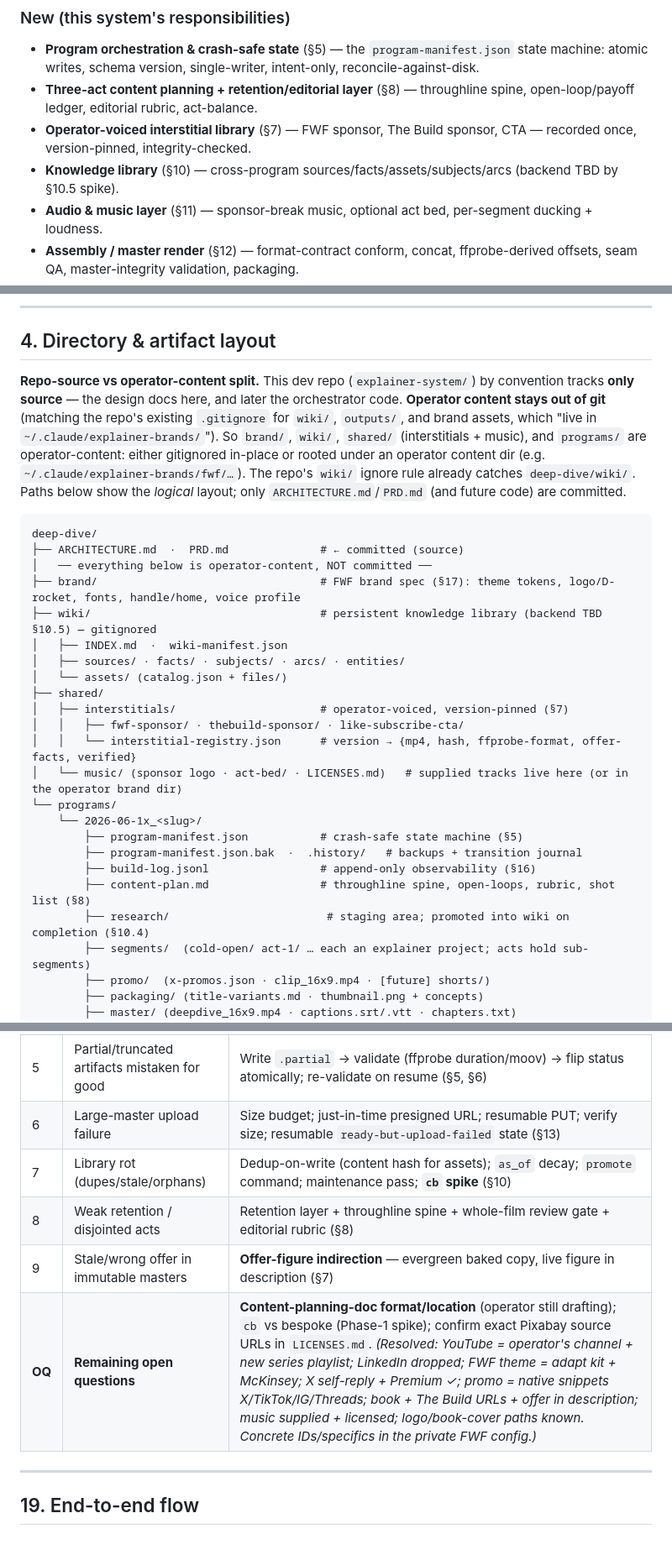
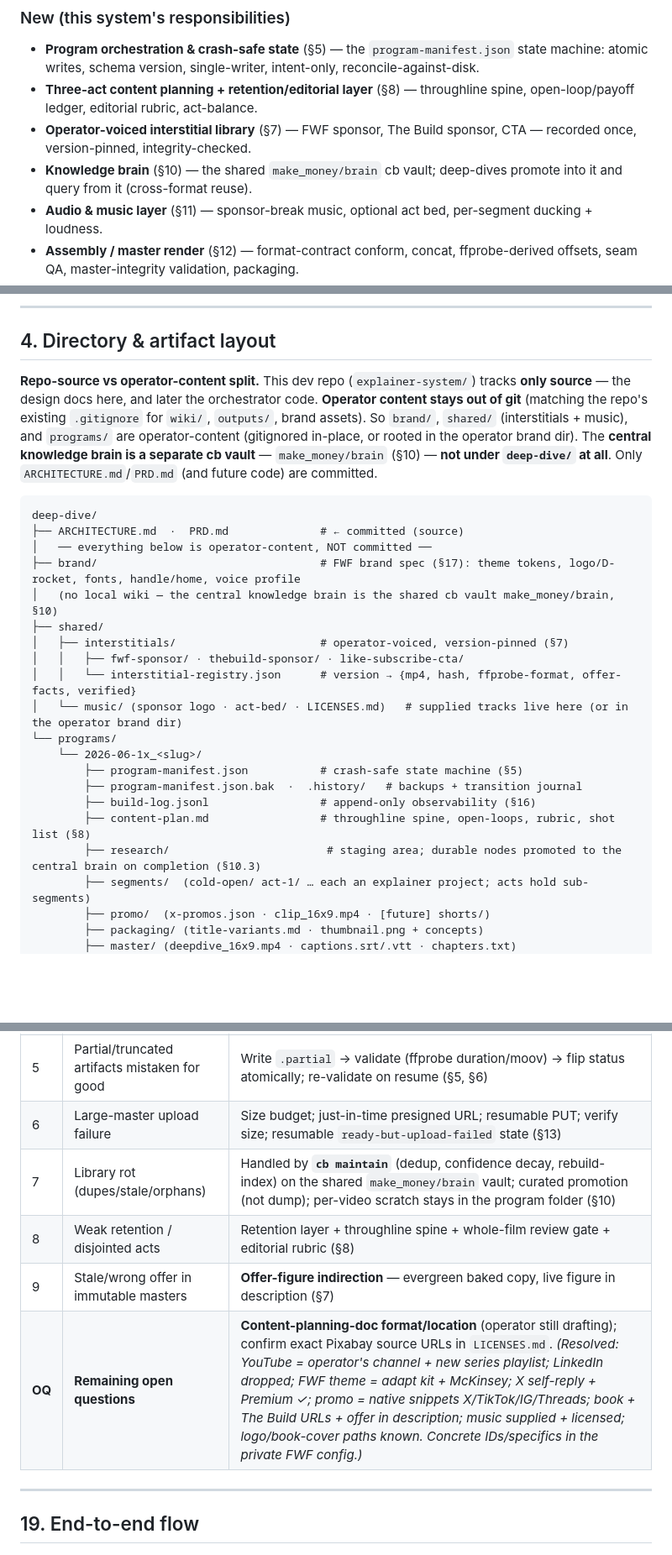
Before and after one commit to nemock/video-explainer-system, a Markdown page: deep-dive/ARCHITECTURE.md, 3 parts joined by grey strips. Shown at 84% size. Rendered like a GitHub page; blank space fills up the shorter version.

````diff
--- a/deep-dive/ARCHITECTURE.md
+++ b/deep-dive/ARCHITECTURE.md
@@ -70,7 +70,7 @@ This delivers the four properties the operator asked for:
 - **Program orchestration & crash-safe state** (§5) — the `program-manifest.json` state machine: atomic writes, schema version, single-writer, intent-only, reconcile-against-disk.
 - **Three-act content planning + retention/editorial layer** (§8) — throughline spine, open-loop/payoff ledger, editorial rubric, act-balance.
 - **Operator-voiced interstitial library** (§7) — FWF sponsor, The Build sponsor, CTA — recorded once, version-pinned, integrity-checked.
-- **Knowledge library** (§10) — cross-program sources/facts/assets/subjects/arcs (backend TBD by §10.5 spike).
+- **Knowledge brain** (§10) — the shared `make_money/brain` cb vault; deep-dives promote into it and query from it (cross-format reuse).
 - **Audio & music layer** (§11) — sponsor-break music, optional act bed, per-segment ducking + loudness.
 - **Assembly / master render** (§12) — format-contract conform, concat, ffprobe-derived offsets, seam QA, master-integrity validation, packaging.
 - **Long-form publishing** (§13) — FWF channel, hardened large-file upload, chapters, end screens/cards/playlists.
@@ -107,17 +107,14 @@ The **cold open is mandatory** (§8.5): a 10–20s hook stating the payoff/stake
 
 ## 4. Directory & artifact layout
 
-**Repo-source vs operator-content split.** This dev repo (`explainer-system/`) by convention tracks **only source** — the design docs here, and later the orchestrator code. **Operator content stays out of git** (matching the repo's existing `.gitignore` for `wiki/`, `outputs/`, and brand assets, which "live in `~/.claude/explainer-brands/`"). So `brand/`, `wiki/`, `shared/` (interstitials + music), and `programs/` are operator-content: either gitignored in-place or rooted under an operator content dir (e.g. `~/.claude/explainer-brands/fwf/…`). The repo's `wiki/` ignore rule already catches `deep-dive/wiki/`. Paths below show the *logical* layout; only `ARCHITECTURE.md`/`PRD.md` (and future code) are committed.
+**Repo-source vs operator-content split.** This dev repo (`explainer-system/`) tracks **only source** — the design docs here, and later the orchestrator code. **Operator content stays out of git** (matching the repo's existing `.gitignore` for `wiki/`, `outputs/`, brand assets). So `brand/`, `shared/` (interstitials + music), and `programs/` are operator-content (gitignored in-place, or rooted in the operator brand dir). The **central knowledge brain is a separate cb vault** — `make_money/brain` (§10) — **not under `deep-dive/` at all**. Only `ARCHITECTURE.md`/`PRD.md` (and future code) are committed.
 
 ```
 deep-dive/
 ├── ARCHITECTURE.md  ·  PRD.md              # ← committed (source)
 │   ── everything below is operator-content, NOT committed ──
 ├── brand/                                  # FWF brand spec (§17): theme tokens, logo/D-rocket, fonts, handle/home, voice profile
-├── wiki/                                   # persistent knowledge library (backend TBD §10.5) — gitignored
-│   ├── INDEX.md  ·  wiki-manifest.json
-│   ├── sources/ · facts/ · subjects/ · arcs/ · entities/
-│   └── assets/ (catalog.json + files/)
+│   (no local wiki — the central knowledge brain is the shared cb vault make_money/brain, §10)
 ├── shared/
 │   ├── interstitials/                      # operator-voiced, version-pinned (§7)
 │   │   ├── fwf-sponsor/ · thebuild-sponsor/ · like-subscribe-cta/
@@ -129,7 +126,7 @@ deep-dive/
         ├── program-manifest.json.bak  ·  .history/   # backups + transition journal
         ├── build-log.jsonl                 # append-only observability (§16)
         ├── content-plan.md                 # throughline spine, open-loops, rubric, shot list (§8)
-        ├── research/                        # staging area; promoted into wiki on completion (§10.4)
+        ├── research/                        # staging area; durable nodes promoted to the central brain on completion (§10.3)
         ├── segments/  (cold-open/ act-1/ … each an explainer project; acts hold sub-segments)
         ├── promo/  (x-promos.json · clip_16x9.mp4 · [future] shorts/)
         ├── packaging/ (title-variants.md · thumbnail.png + concepts)
@@ -426,10 +430,10 @@ A single source of truth at `deep-dive/brand/` (`brand.json` + `brand.md`) read
 | 4 | Manifest / catalog corruption | Atomic writes + `.bak` + journal + `schema_version`; single-writer; reconcile-against-disk (§5) |
 | 5 | Partial/truncated artifacts mistaken for good | Write `.partial` → validate (ffprobe duration/moov) → flip status atomically; re-validate on resume (§5, §6) |
 | 6 | Large-master upload failure | Size budget; just-in-time presigned URL; resumable PUT; verify size; resumable `ready-but-upload-failed` state (§13) |
-| 7 | Library rot (dupes/stale/orphans) | Dedup-on-write (content hash for assets); `as_of` decay; `promote` command; maintenance pass; **`cb` spike** (§10) |
+| 7 | Library rot (dupes/stale/orphans) | Handled by **`cb maintain`** (dedup, confidence decay, rebuild-index) on the shared `make_money/brain` vault; curated promotion (not dump); per-video scratch stays in the program folder (§10) |
 | 8 | Weak retention / disjointed acts | Retention layer + throughline spine + whole-film review gate + editorial rubric (§8) |
 | 9 | Stale/wrong offer in immutable masters | **Offer-figure indirection** — evergreen baked copy, live figure in description (§7) |
-| **OQ** | **Remaining open questions** | **Content-planning-doc format/location** (operator still drafting); `cb` vs bespoke (Phase-1 spike); confirm exact Pixabay source URLs in `LICENSES.md`. *(Resolved: YouTube = operator's channel + new series playlist; LinkedIn dropped; FWF theme = adapt kit + McKinsey; X self-reply + Premium ✓; promo = native snippets X/TikTok/IG/Threads; book + The Build URLs + offer in description; music supplied + licensed; logo/book-cover paths known. Concrete IDs/specifics in the private FWF config.)* |
+| **OQ** | **Remaining open questions** | **Content-planning-doc format/location** (operator still drafting); confirm exact Pixabay source URLs in `LICENSES.md`. *(Resolved: YouTube = operator's channel + new series playlist; LinkedIn dropped; FWF theme = adapt kit + McKinsey; X self-reply + Premium ✓; promo = native snippets X/TikTok/IG/Threads; book + The Build URLs + offer in description; music supplied + licensed; logo/book-cover paths known. Concrete IDs/specifics in the private FWF config.)* |
 
 ---
 
````
Also changed, not shown: other parts of deep-dive/ARCHITECTURE.md (+20 -13 lines), deep-dive/PRD.md (+6 -6 lines).
